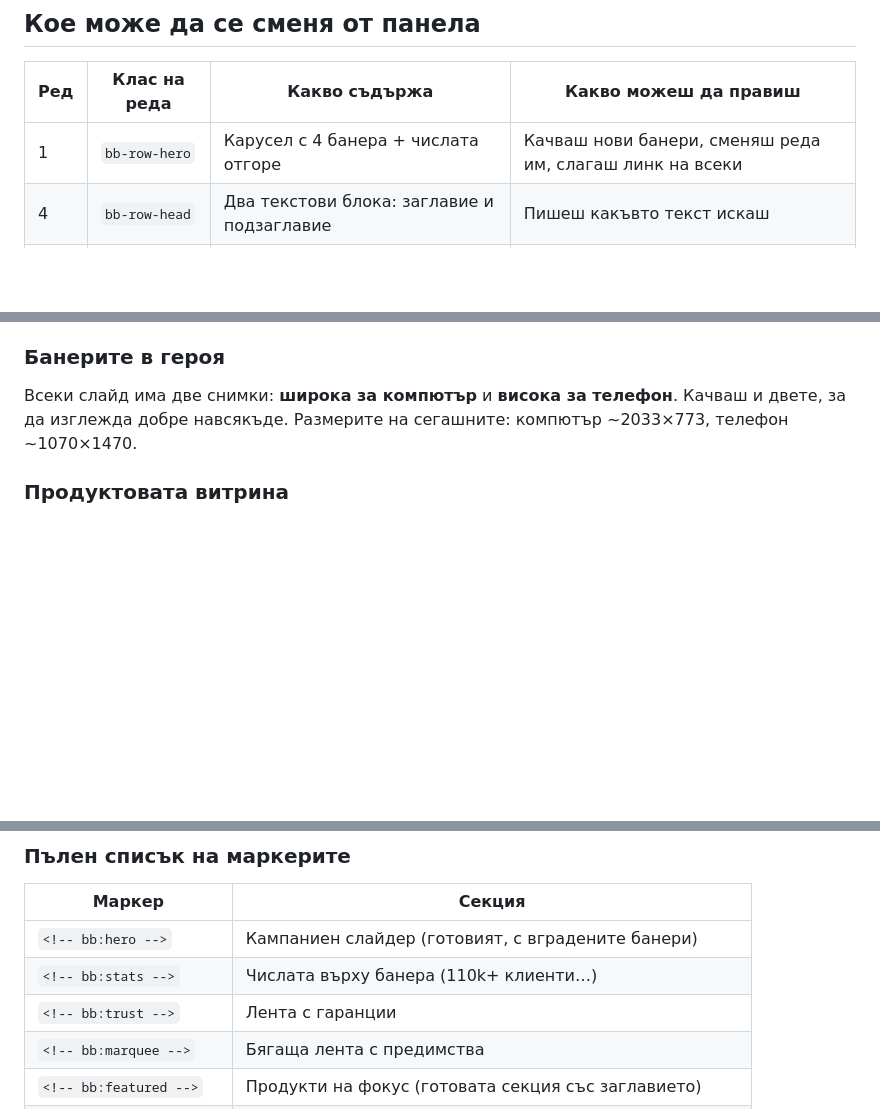
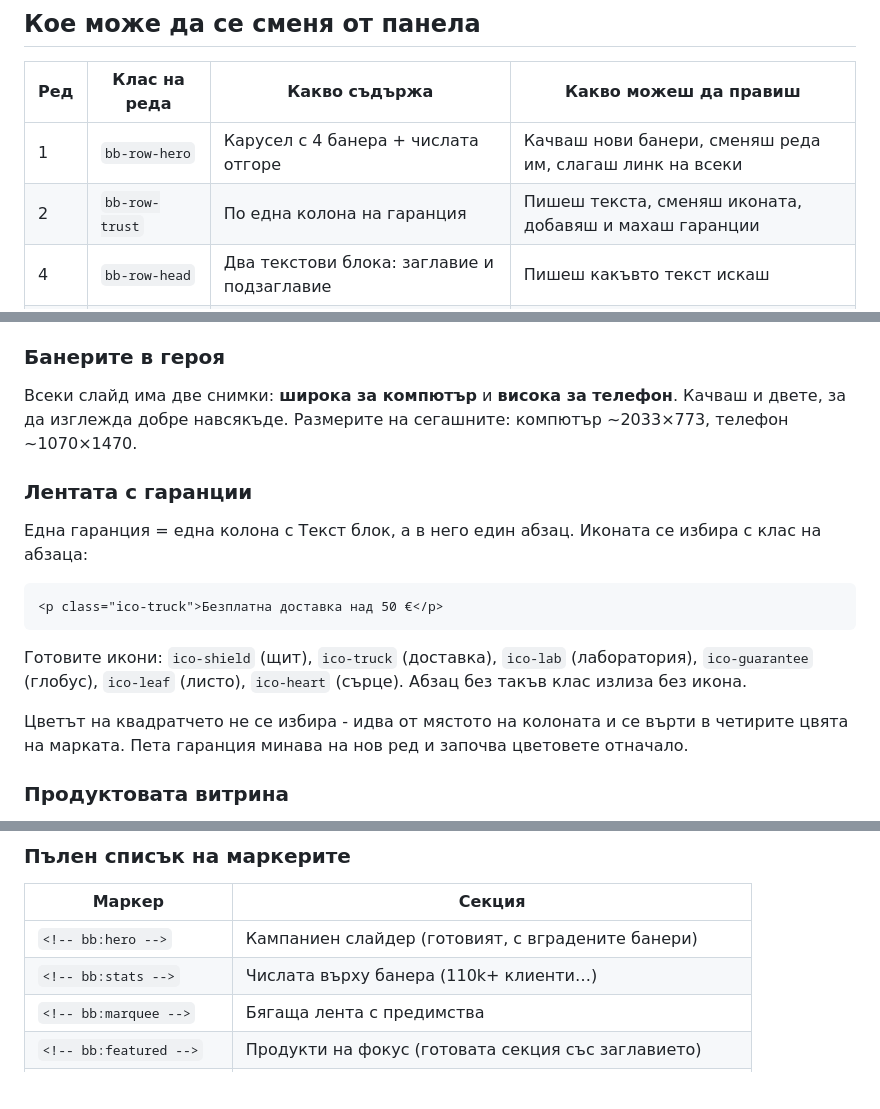
Before and after one commit to kdimitrov-create/bulgarbiotic-redesign-test, a Markdown page: docs/HOMEPAGE-BUILDER.md, 3 parts joined by grey strips. Drawn GitHub-style; blank space fills up the shorter version.

Commit message:
Наръчникът описва лентата с гаранции в панела: една колона на обещание и списък с готовите икони

````diff
--- a/docs/HOMEPAGE-BUILDER.md
+++ b/docs/HOMEPAGE-BUILDER.md
@@ -16,6 +16,7 @@
 | Ред | Клас на реда | Какво съдържа | Какво можеш да правиш |
 |---|---|---|---|
 | 1 | `bb-row-hero` | Карусел с 4 банера + числата отгоре | Качваш нови банери, сменяш реда им, слагаш линк на всеки |
+| 2 | `bb-row-trust` | По една колона на гаранция | Пишеш текста, сменяш иконата, добавяш и махаш гаранции |
 | 4 | `bb-row-head` | Два текстови блока: заглавие и подзаглавие | Пишеш какъвто текст искаш |
 | 5 | `bb-row-rail` | Продуктова витрина с 10 продукта | Избираш кои продукти да се показват и в какъв ред |
 | 7 | `bb-row-headline` | Заглавието на секцията с лекарите | Пишеш какъвто текст искаш |
@@ -36,6 +37,23 @@
 Всеки слайд има две снимки: **широка за компютър** и **висока за телефон**.
 Качваш и двете, за да изглежда добре навсякъде. Размерите на сегашните:
 компютър ~2033×773, телефон ~1070×1470.
+
+### Лентата с гаранции
+
+Една гаранция = една колона с Текст блок, а в него един абзац. Иконата се
+избира с клас на абзаца:
+
+```html
+<p class="ico-truck">Безплатна доставка над 50 €</p>
+```
+
+Готовите икони: `ico-shield` (щит), `ico-truck` (доставка), `ico-lab`
+(лаборатория), `ico-guarantee` (глобус), `ico-leaf` (листо), `ico-heart`
+(сърце). Абзац без такъв клас излиза без икона.
+
+Цветът на квадратчето не се избира - идва от мястото на колоната и се върти в
+четирите цвята на марката. Пета гаранция минава на нов ред и започва цветовете
+отначало.
 
 ### Продуктовата витрина
 
@@ -124,7 +142,6 @@
 |---|---|
 | `<!-- bb:hero -->` | Кампаниен слайдер (готовият, с вградените банери) |
 | `<!-- bb:stats -->` | Числата върху банера (110k+ клиенти…) |
-| `<!-- bb:trust -->` | Лента с гаранции |
 | `<!-- bb:marquee -->` | Бягаща лента с предимства |
 | `<!-- bb:featured -->` | Продукти на фокус (готовата секция със заглавието) |
 | `<!-- bb:doverie -->` | Доверие, числата |
````
Also changed, not shown: other parts of docs/HOMEPAGE-BUILDER.md (+1 -0 lines), docs/STATE.md (+2 -2 lines).
